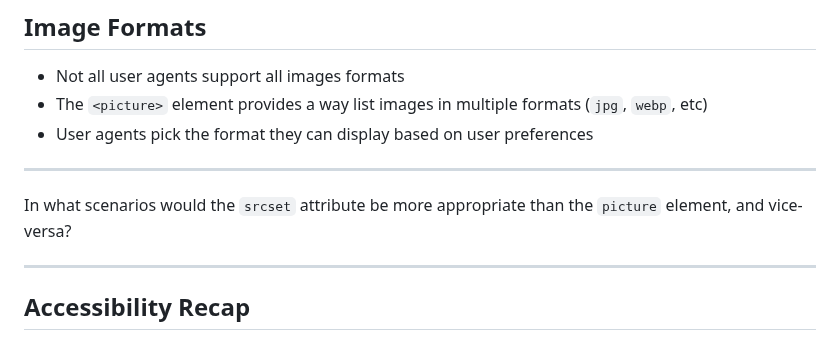
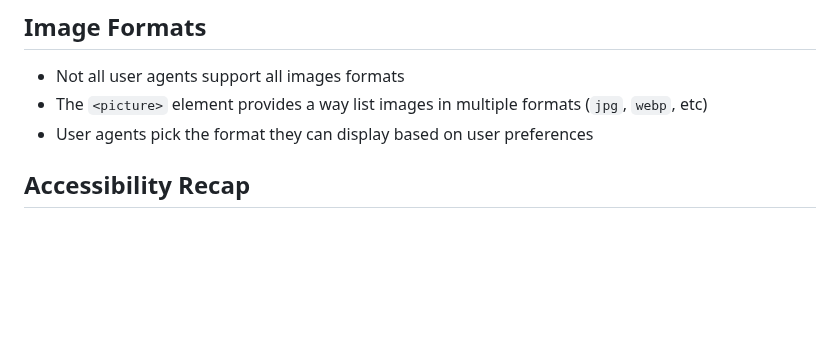
Before and after one commit to jncraton/web-apps-cpsc2330, a Markdown page: lectures/07-images.md, the part around the change. GitHub-like rendering; blank space fills up the shorter version.

Commit message:
Remove question

```diff
--- a/lectures/07-images.md
+++ b/lectures/07-images.md
@@ -146,12 +146,6 @@ What are some situations where you might choose to *not* include an image on a w
 - The `<picture>` element provides a way list images in multiple formats (`jpg`, `webp`, etc)
 - User agents pick the format they can display based on user preferences
 
----
-
-In what scenarios would the `srcset` attribute be more appropriate than the `picture` element, and vice-versa?
-
----
-
 ## Accessibility Recap
 
 - Always prioritize the `alt` attribute for all meaningful images
```
